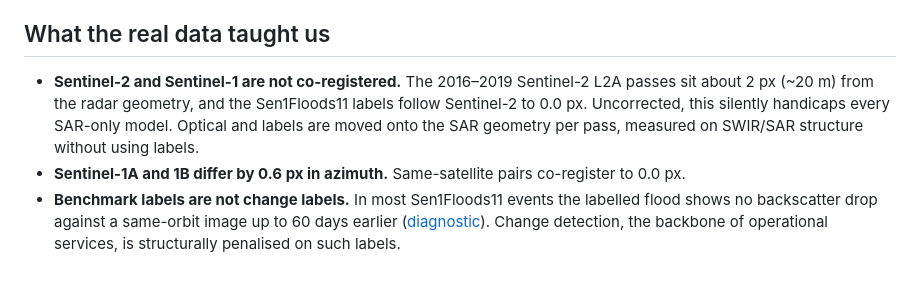
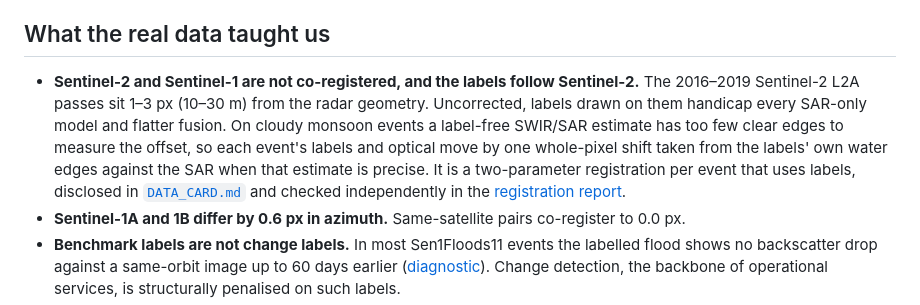
Before and after one commit to teo-clerk/floodfusion, a Markdown page: README.md, the part around the change. Drawn GitHub-style; blank space fills up the shorter version.

Commit message:
docs: README and data card describe the label registration and what it can bias
Claude-Session: https://claude.ai/code/session_01KJTfyfJB5Z3GJ6C5ju9Uyd

```diff
--- a/README.md
+++ b/README.md
@@ -73,10 +73,13 @@ graph LR
 
 ## What the real data taught us
 
-- **Sentinel-2 and Sentinel-1 are not co-registered.** The 2016–2019 Sentinel-2 L2A passes sit about
-  2 px (~20 m) from the radar geometry, and the Sen1Floods11 labels follow Sentinel-2 to 0.0 px.
-  Uncorrected, this silently handicaps every SAR-only model. Optical and labels are moved onto the SAR
-  geometry per pass, measured on SWIR/SAR structure without using labels.
+- **Sentinel-2 and Sentinel-1 are not co-registered, and the labels follow Sentinel-2.** The 2016–2019
+  Sentinel-2 L2A passes sit 1–3 px (10–30 m) from the radar geometry. Uncorrected, labels drawn on them
+  handicap every SAR-only model and flatter fusion. On cloudy monsoon events a label-free SWIR/SAR estimate
+  has too few clear edges to measure the offset, so each event's labels and optical move by one whole-pixel
+  shift taken from the labels' own water edges against the SAR when that estimate is precise. It is a
+  two-parameter registration per event that uses labels, disclosed in [`DATA_CARD.md`](DATA_CARD.md) and
+  checked independently in the [registration report](reports/sen1floods11_registration.md).
 - **Sentinel-1A and 1B differ by 0.6 px in azimuth.** Same-satellite pairs co-register to 0.0 px.
 - **Benchmark labels are not change labels.** In most Sen1Floods11 events the labelled flood shows no
   backscatter drop against a same-orbit image up to 60 days earlier
```
Also changed, not shown: DATA_CARD.md (+27 -13 lines).
